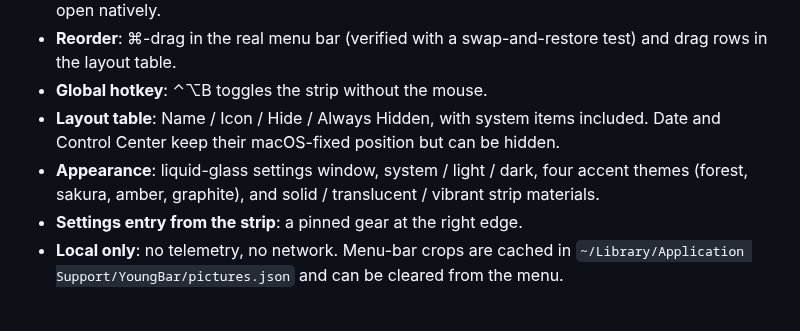
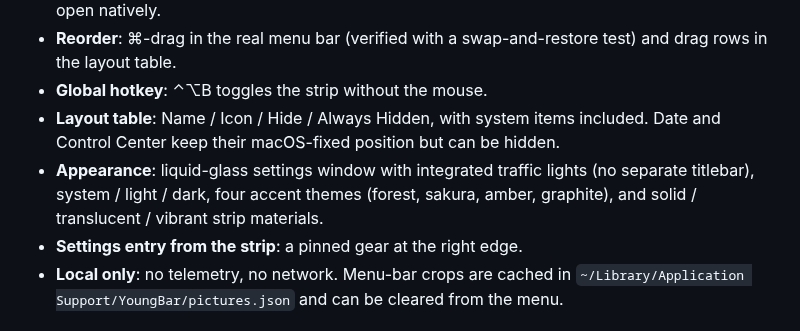
Before and after one commit to 51younglowkey/youngbar, a Markdown page: README.md, the part around the change. GitHub-like rendering.

```diff
--- a/README.md
+++ b/README.md
@@ -15,7 +15,7 @@ A keyboard-first menu bar organizer for **macOS 27**. Hide the icons you do not
 - **Reorder**: ⌘-drag in the real menu bar (verified with a swap-and-restore test) and drag rows in the layout table.
 - **Global hotkey**: ⌃⌥B toggles the strip without the mouse.
 - **Layout table**: Name / Icon / Hide / Always Hidden, with system items included. Date and Control Center keep their macOS-fixed position but can be hidden.
-- **Appearance**: liquid-glass settings window, system / light / dark, four accent themes (forest, sakura, amber, graphite), and solid / translucent / vibrant strip materials.
+- **Appearance**: liquid-glass settings window with integrated traffic lights (no separate titlebar), system / light / dark, four accent themes (forest, sakura, amber, graphite), and solid / translucent / vibrant strip materials.
 - **Settings entry from the strip**: a pinned gear at the right edge.
 - **Local only**: no telemetry, no network. Menu-bar crops are cached in `~/Library/Application Support/YoungBar/pictures.json` and can be cleared from the menu.
 
```
Also changed, not shown: docs/STATUS.md (+2 -1 lines), docs/images/settings-unified.png (added), 2 other files.
